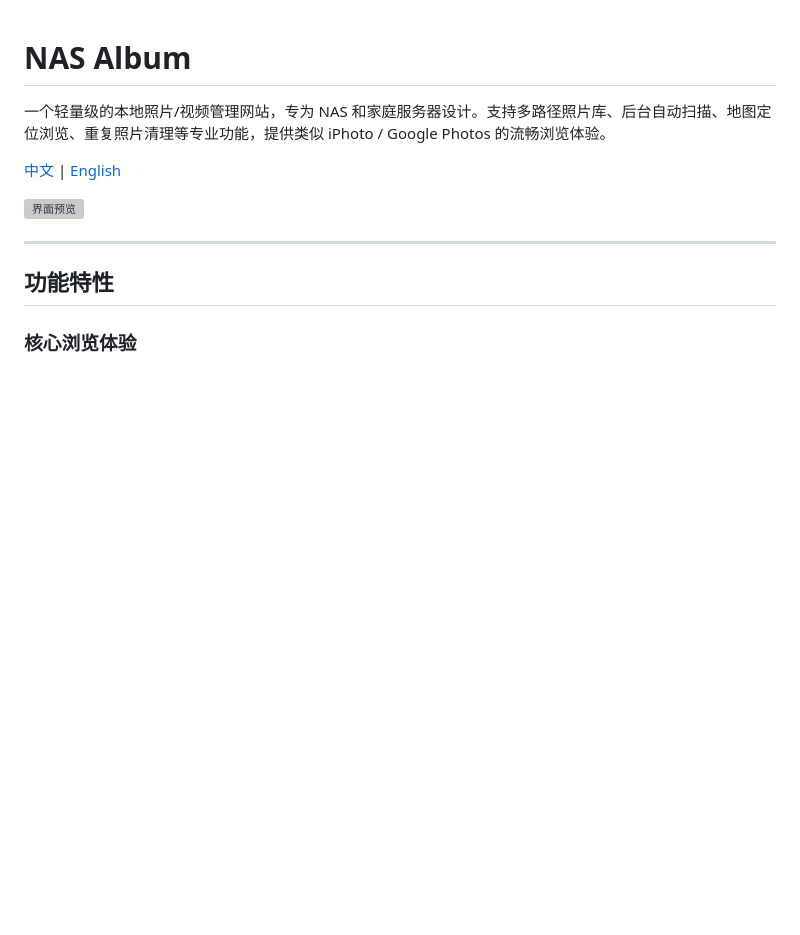
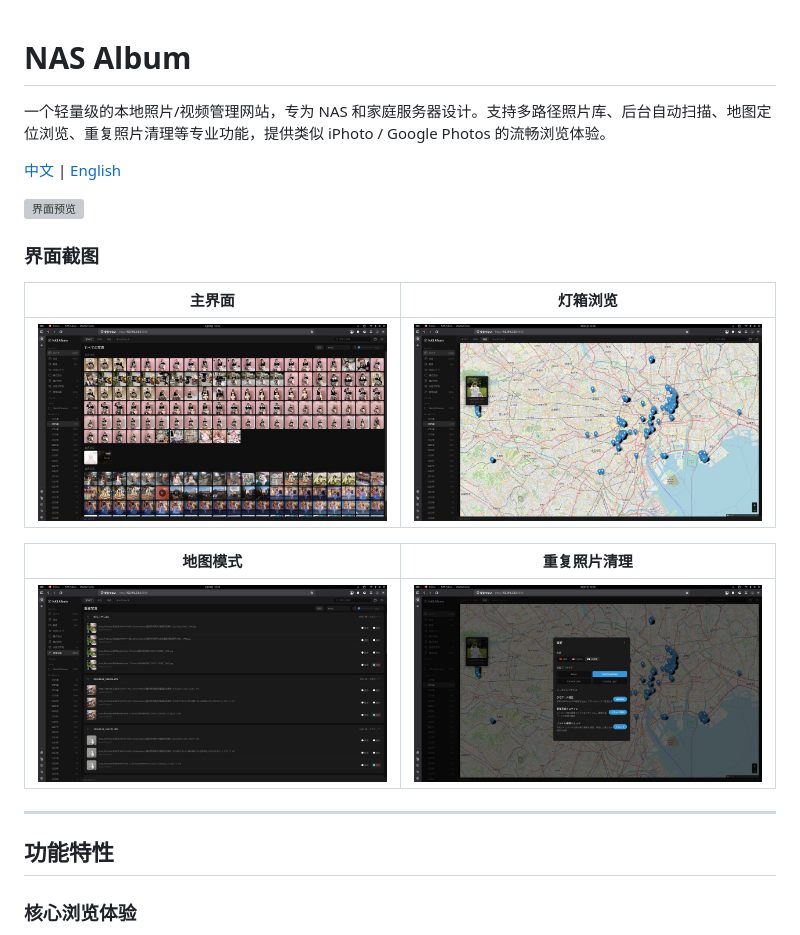
Before and after one commit to iamcheyan/nas_album, a Markdown page: README.md, the part around the change. GitHub-like rendering; blank space fills up the shorter version; grey boxes are pictures that could not be loaded.

Commit message:
docs: add screenshots to README

```diff
--- a/README.md
+++ b/README.md
@@ -5,6 +5,16 @@
 [中文](#功能特性) | [English](#features)
 
 ![界面预览](https://github.com/iamcheyan/nas_album/raw/master/screenshot.png)
+
+### 界面截图
+
+| 主界面 | 灯箱浏览 |
+|:------:|:--------:|
+| ![主界面](https://github.com/iamcheyan/nas_album/raw/master/asset/1.jpg) | ![灯箱浏览](https://github.com/iamcheyan/nas_album/raw/master/asset/2.jpg) |
+
+| 地图模式 | 重复照片清理 |
+|:--------:|:------------:|
+| ![地图模式](https://github.com/iamcheyan/nas_album/raw/master/asset/3.jpg) | ![重复照片清理](https://github.com/iamcheyan/nas_album/raw/master/asset/4.jpg) |
 
 ---
 
```
